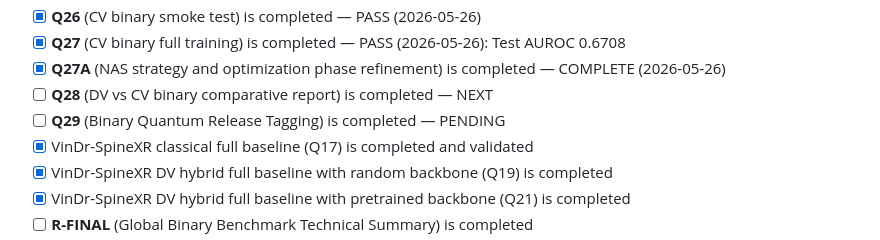
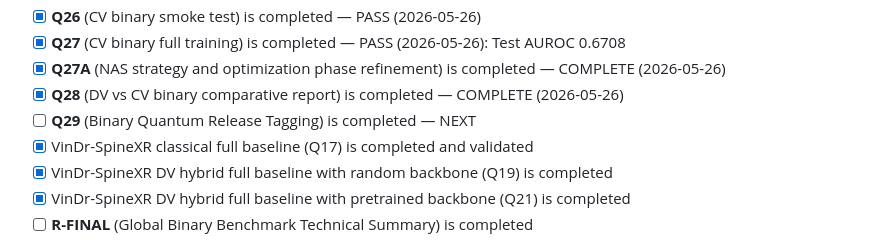
Before and after one commit to Montiel23/QStrata, a Markdown page: docs/roadmaps/binary_classical_quantum_closure_plan.md, the part around one of its changes. GitHub-like rendering.

```diff
--- a/docs/roadmaps/binary_classical_quantum_closure_plan.md
+++ b/docs/roadmaps/binary_classical_quantum_closure_plan.md
@@ -383,8 +383,8 @@ Binary closure is complete when **ALL** of the following conditions are true:
 - [x] **Q26** (CV binary smoke test) is completed — PASS (2026-05-26)
 - [x] **Q27** (CV binary full training) is completed — PASS (2026-05-26): Test AUROC 0.6708
 - [x] **Q27A** (NAS strategy and optimization phase refinement) is completed — COMPLETE (2026-05-26)
-- [ ] **Q28** (DV vs CV binary comparative report) is completed — NEXT
-- [ ] **Q29** (Binary Quantum Release Tagging) is completed — PENDING
+- [x] **Q28** (DV vs CV binary comparative report) is completed — COMPLETE (2026-05-26)
+- [ ] **Q29** (Binary Quantum Release Tagging) is completed — NEXT
 - [x] VinDr-SpineXR classical full baseline (Q17) is completed and validated
 - [x] VinDr-SpineXR DV hybrid full baseline with random backbone (Q19) is completed
 - [x] VinDr-SpineXR DV hybrid full baseline with pretrained backbone (Q21) is completed
```
Also changed, not shown: other parts of docs/roadmaps/binary_classical_quantum_closure_plan.md (+32 -25 lines), reports/q28_dv_vs_cv_binary_comparative_report.md (added, +308 -0 lines).
